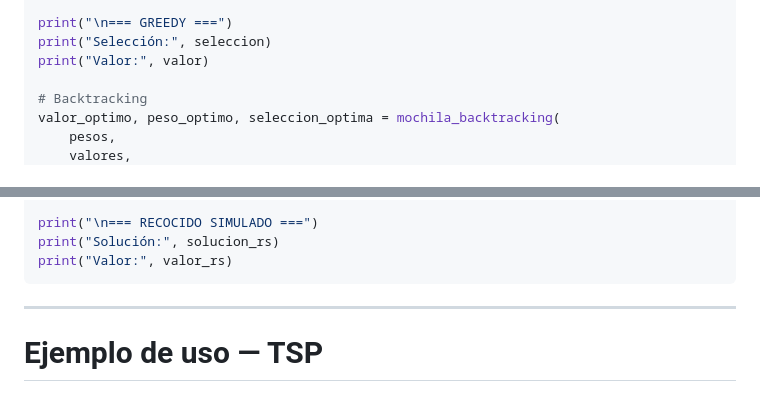
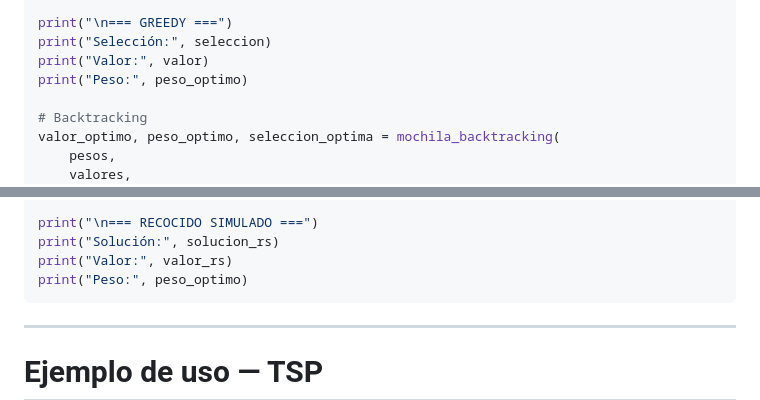
Before and after one commit to me400582-arch/heuristicos, a Markdown page: README.md, 2 parts joined by grey strips. GitHub-like rendering.

````diff
--- a/README.md
+++ b/README.md
@@ -278,6 +278,7 @@ seleccion, valor = mochila_greedy(valores, pesos, capacidad)
 print("\n=== GREEDY ===")
 print("Selección:", seleccion)
 print("Valor:", valor)
+print("Peso:", peso_optimo)
 
 # Backtracking
 valor_optimo, peso_optimo, seleccion_optima = mochila_backtracking(
@@ -301,6 +302,7 @@ solucion_rs, valor_rs = mochila_recocido_simulado(
 print("\n=== RECOCIDO SIMULADO ===")
 print("Solución:", solucion_rs)
 print("Valor:", valor_rs)
+print("Peso:", peso_optimo)
 ```
 
 ---
````
